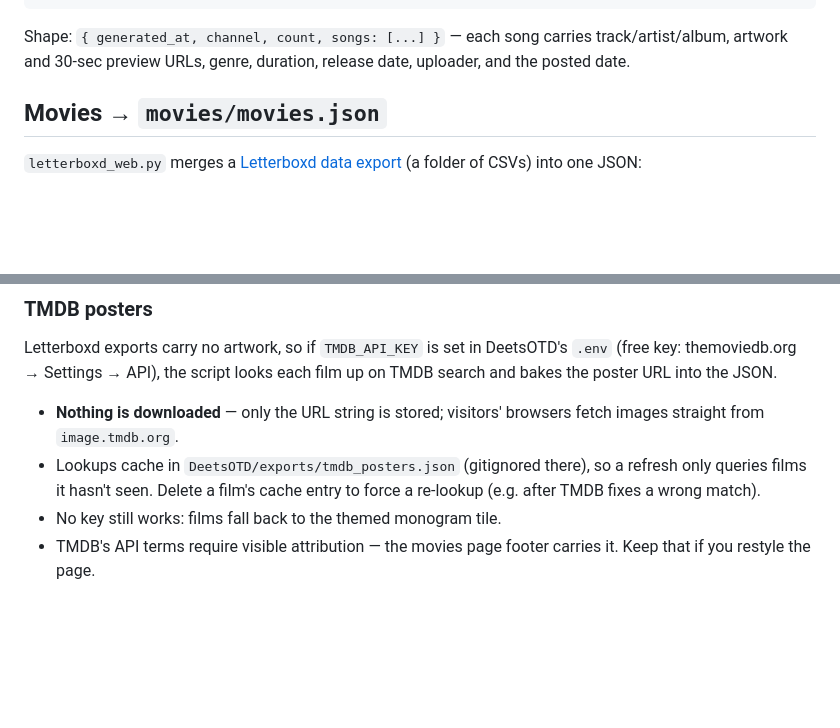
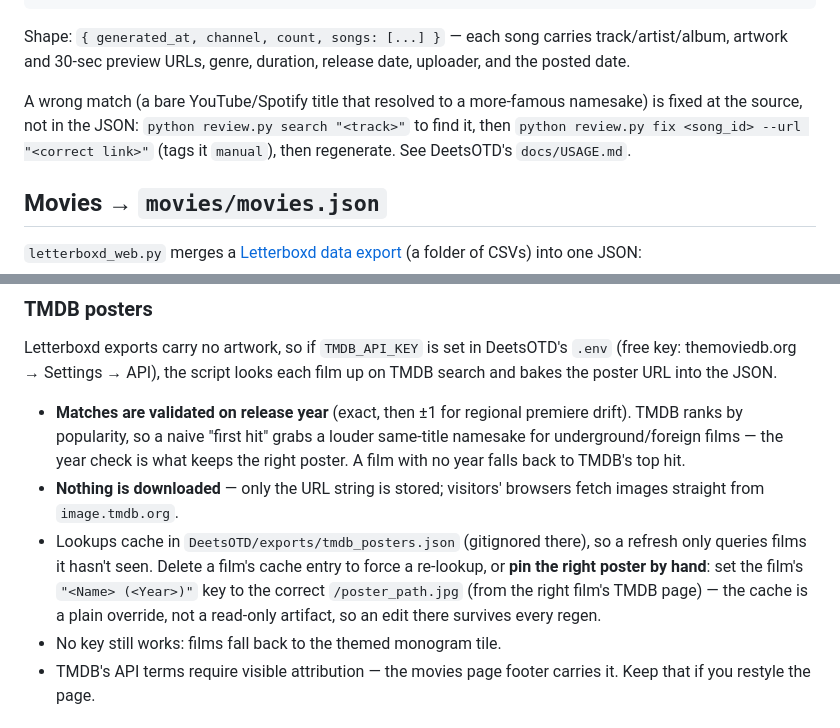
Before and after one commit to deets-137/DeetsSolutions, a Markdown page: docs/data.md, 2 parts joined by grey strips. Rendered like a GitHub page; blank space fills up the shorter version.

Commit message:
docs/data.md: year-validated posters + how to correct a wrong SOTD match
Note the TMDB poster lookup now validates on release year, that a stubborn
mismatch can be pinned by hand in the gitignored cache, and that a wrong song
match is fixed at the source via `review.py search` / `fix` then regenerated —
never by editing the read-only songs.json.

Co-Authored-By: Claude Opus 4.8 <noreply@anthropic.com>

```diff
--- a/docs/data.md
+++ b/docs/data.md
@@ -18,6 +18,11 @@ python scan.py --web --web-out "../DeetsSolutions/sotd/songs.json"
 Shape: `{ generated_at, channel, count, songs: [...] }` — each song carries
 track/artist/album, artwork and 30-sec preview URLs, genre, duration,
 release date, uploader, and the posted date.
+
+A wrong match (a bare YouTube/Spotify title that resolved to a more-famous
+namesake) is fixed at the source, not in the JSON: `python review.py search
+"<track>"` to find it, then `python review.py fix <song_id> --url "<correct
+link>"` (tags it `manual`), then regenerate. See DeetsOTD's `docs/USAGE.md`.
 
 ## Movies → `movies/movies.json`
 
@@ -44,11 +49,19 @@ Letterboxd exports carry no artwork, so if `TMDB_API_KEY` is set in
 DeetsOTD's `.env` (free key: themoviedb.org → Settings → API), the script
 looks each film up on TMDB search and bakes the poster URL into the JSON.
 
+- **Matches are validated on release year** (exact, then ±1 for regional
+  premiere drift). TMDB ranks by popularity, so a naive "first hit" grabs a
+  louder same-title namesake for underground/foreign films — the year check
+  is what keeps the right poster. A film with no year falls back to TMDB's
+  top hit.
 - **Nothing is downloaded** — only the URL string is stored; visitors'
   browsers fetch images straight from `image.tmdb.org`.
 - Lookups cache in `DeetsOTD/exports/tmdb_posters.json` (gitignored there),
   so a refresh only queries films it hasn't seen. Delete a film's cache
-  entry to force a re-lookup (e.g. after TMDB fixes a wrong match).
+  entry to force a re-lookup, or **pin the right poster by hand**: set the
+  film's `"<Name> (<Year>)"` key to the correct `/poster_path.jpg` (from the
+  right film's TMDB page) — the cache is a plain override, not a read-only
+  artifact, so an edit there survives every regen.
 - No key still works: films fall back to the themed monogram tile.
 - TMDB's API terms require visible attribution — the movies page footer
   carries it. Keep that if you restyle the page.
```
